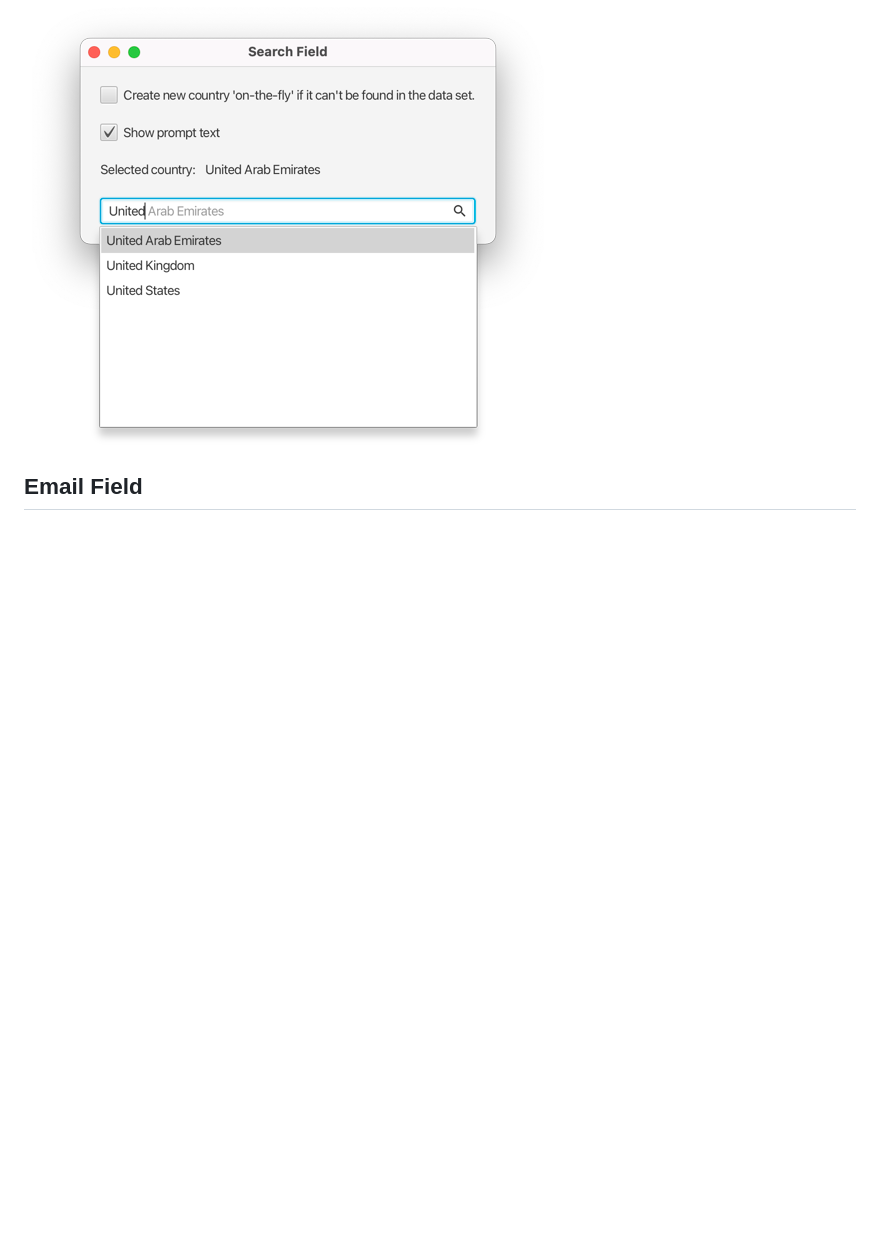
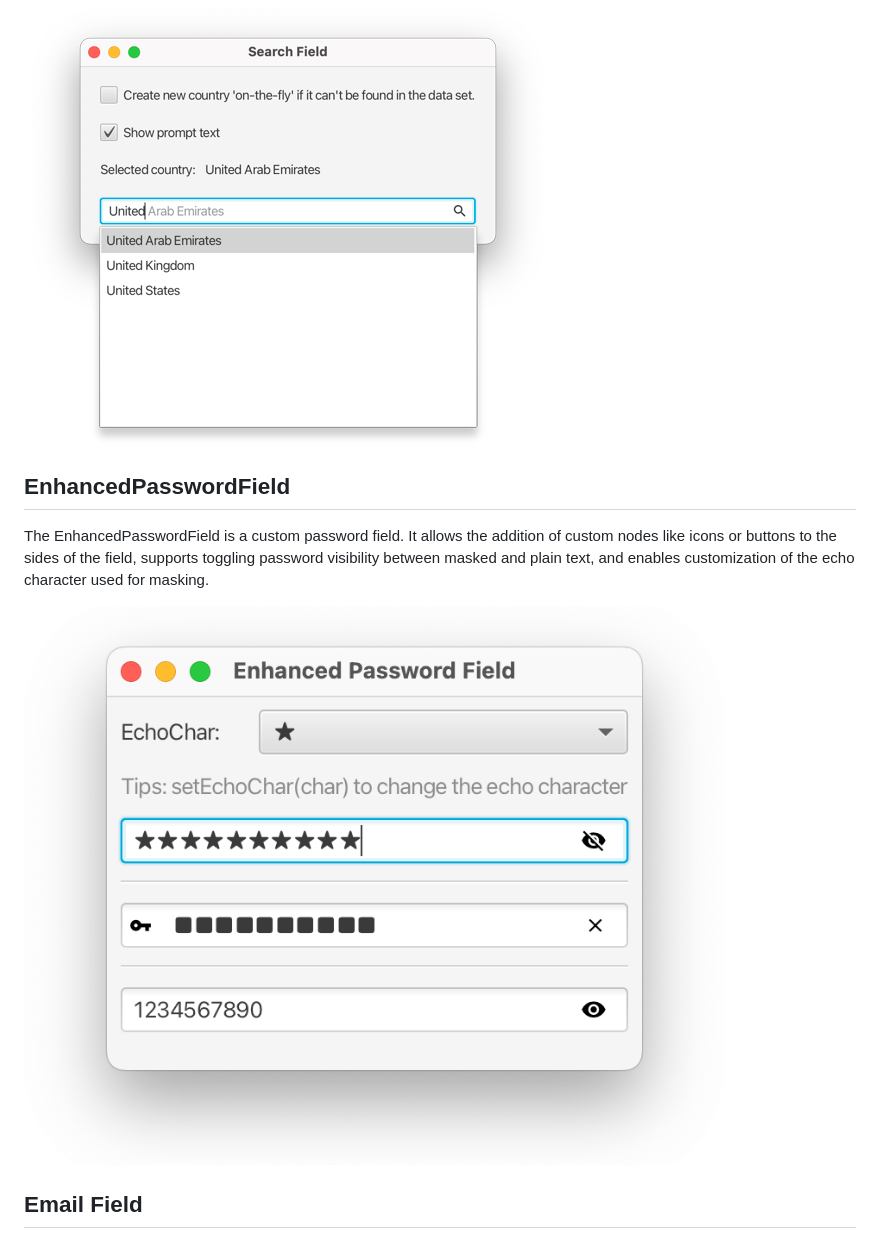
Before and after one commit to dlsc-software-consulting-gmbh/GemsFX, a Markdown page: README.md, the part around one of its changes. Rendered like a GitHub page; pictures changed too: gemsfx/docs/enhanced-password-field.png (added); blank space fills up the shorter version.

Commit message:
Add description of EnhancedPasswordField to README.md

```diff
--- a/README.md
+++ b/README.md
@@ -154,6 +154,15 @@ creating a new object for the entered text if no result can be found. For detail
 instructions [read the WIKI page](https://github.com/dlsc-software-consulting-gmbh/GemsFX/wiki/SearchField).
 
 ![SearchField](gemsfx/docs/search-field.png)
+
+## EnhancedPasswordField
+
+<span id="enhanced-password-field"></span>
+
+The EnhancedPasswordField is a custom password field. It allows the addition of custom nodes like icons or buttons to the sides of the field,
+supports toggling password visibility between masked and plain text, and enables customization of the echo character used for masking.
+
+![EnhancedPasswordField](gemsfx/docs/enhanced-password-field.png)
 
 ## Email Field
 
```
Also changed, not shown: other parts of README.md (+1 -1 lines).
